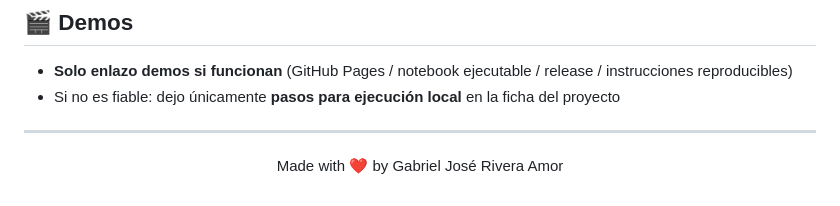
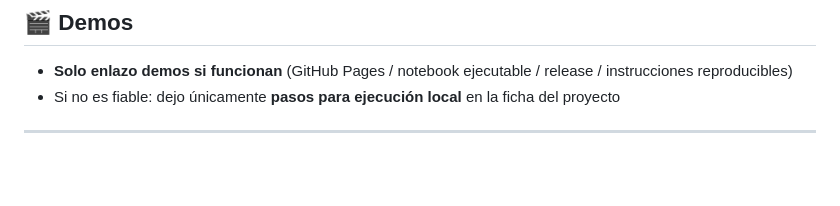
Before and after one commit to 100477706/100477706, a Markdown page: README.md, the part around the change. GitHub-like rendering; blank space fills up the shorter version.

Commit message:
Remove author footer from README
Removed footer with author information from README.

```diff
--- a/README.md
+++ b/README.md
@@ -149,9 +149,3 @@ Este repositorio es mi **vista general** (sin timeline) y enlaza **fichas detall
 - Si no es fiable: dejo únicamente **pasos para ejecución local** en la ficha del proyecto
 
 ---
-
-<div align="center">
-
-Made with ❤️ by Gabriel José Rivera Amor
-
-</div>
```
